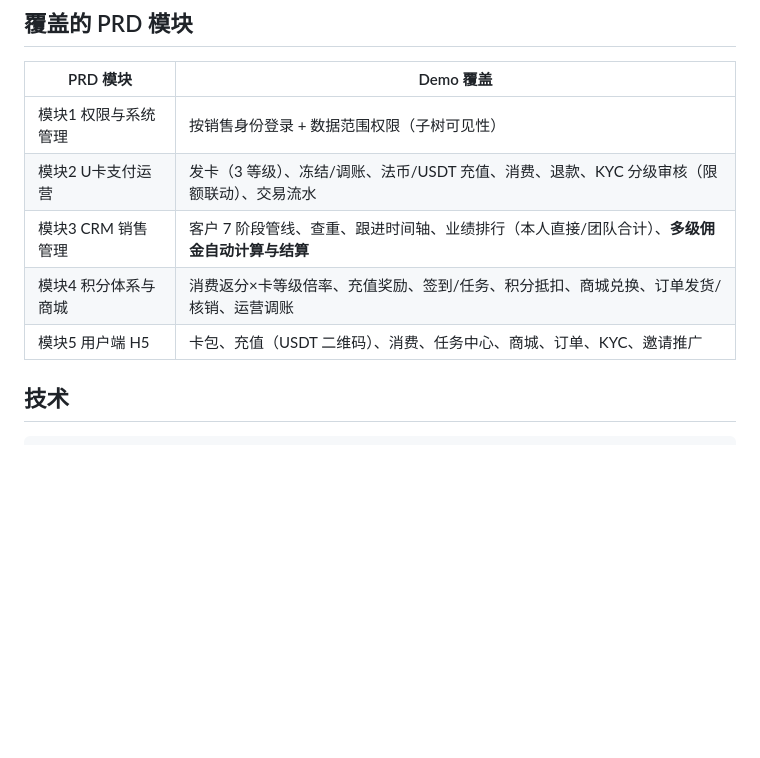
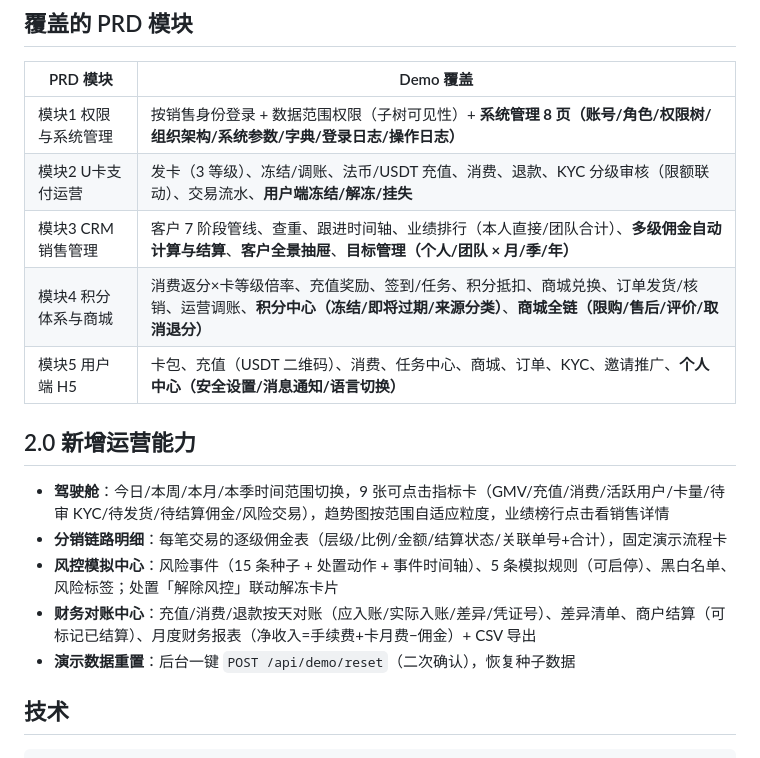
Before and after one commit to Chen0207-bit/U-Card, a Markdown page: README.md, the part around the change. Rendered like a GitHub page; blank space fills up the shorter version.

Commit message:
docs: README 补 2.0 新增能力(驾驶舱/风控/财务/系统管理/积分商城全链)
Co-Authored-By: Claude Code <noreply@anthropic.com>

```diff
--- a/README.md
+++ b/README.md
@@ -42,11 +42,19 @@
 
 | PRD 模块 | Demo 覆盖 |
 |---|---|
-| 模块1 权限与系统管理 | 按销售身份登录 + 数据范围权限（子树可见性） |
-| 模块2 U卡支付运营 | 发卡（3 等级）、冻结/调账、法币/USDT 充值、消费、退款、KYC 分级审核（限额联动）、交易流水 |
-| 模块3 CRM 销售管理 | 客户 7 阶段管线、查重、跟进时间轴、业绩排行（本人直接/团队合计）、**多级佣金自动计算与结算** |
-| 模块4 积分体系与商城 | 消费返分×卡等级倍率、充值奖励、签到/任务、积分抵扣、商城兑换、订单发货/核销、运营调账 |
-| 模块5 用户端 H5 | 卡包、充值（USDT 二维码）、消费、任务中心、商城、订单、KYC、邀请推广 |
+| 模块1 权限与系统管理 | 按销售身份登录 + 数据范围权限（子树可见性）+ **系统管理 8 页（账号/角色/权限树/组织架构/系统参数/字典/登录日志/操作日志）** |
+| 模块2 U卡支付运营 | 发卡（3 等级）、冻结/调账、法币/USDT 充值、消费、退款、KYC 分级审核（限额联动）、交易流水、**用户端冻结/解冻/挂失** |
+| 模块3 CRM 销售管理 | 客户 7 阶段管线、查重、跟进时间轴、业绩排行（本人直接/团队合计）、**多级佣金自动计算与结算**、**客户全景抽屉**、**目标管理（个人/团队 × 月/季/年）** |
+| 模块4 积分体系与商城 | 消费返分×卡等级倍率、充值奖励、签到/任务、积分抵扣、商城兑换、订单发货/核销、运营调账、**积分中心（冻结/即将过期/来源分类）**、**商城全链（限购/售后/评价/取消退分）** |
+| 模块5 用户端 H5 | 卡包、充值（USDT 二维码）、消费、任务中心、商城、订单、KYC、邀请推广、**个人中心（安全设置/消息通知/语言切换）** |
+
+## 2.0 新增运营能力
+
+- **驾驶舱**：今日/本周/本月/本季时间范围切换，9 张可点击指标卡（GMV/充值/消费/活跃用户/卡量/待审 KYC/待发货/待结算佣金/风险交易），趋势图按范围自适应粒度，业绩榜行点击看销售详情
+- **分销链路明细**：每笔交易的逐级佣金表（层级/比例/金额/结算状态/关联单号+合计），固定演示流程卡
+- **风控模拟中心**：风险事件（15 条种子 + 处置动作 + 事件时间轴）、5 条模拟规则（可启停）、黑白名单、风险标签；处置「解除风控」联动解冻卡片
+- **财务对账中心**：充值/消费/退款按天对账（应入账/实际入账/差异/凭证号）、差异清单、商户结算（可标记已结算）、月度财务报表（净收入=手续费+卡月费−佣金）+ CSV 导出
+- **演示数据重置**：后台一键 `POST /api/demo/reset`（二次确认），恢复种子数据
 
 ## 技术
 
```
